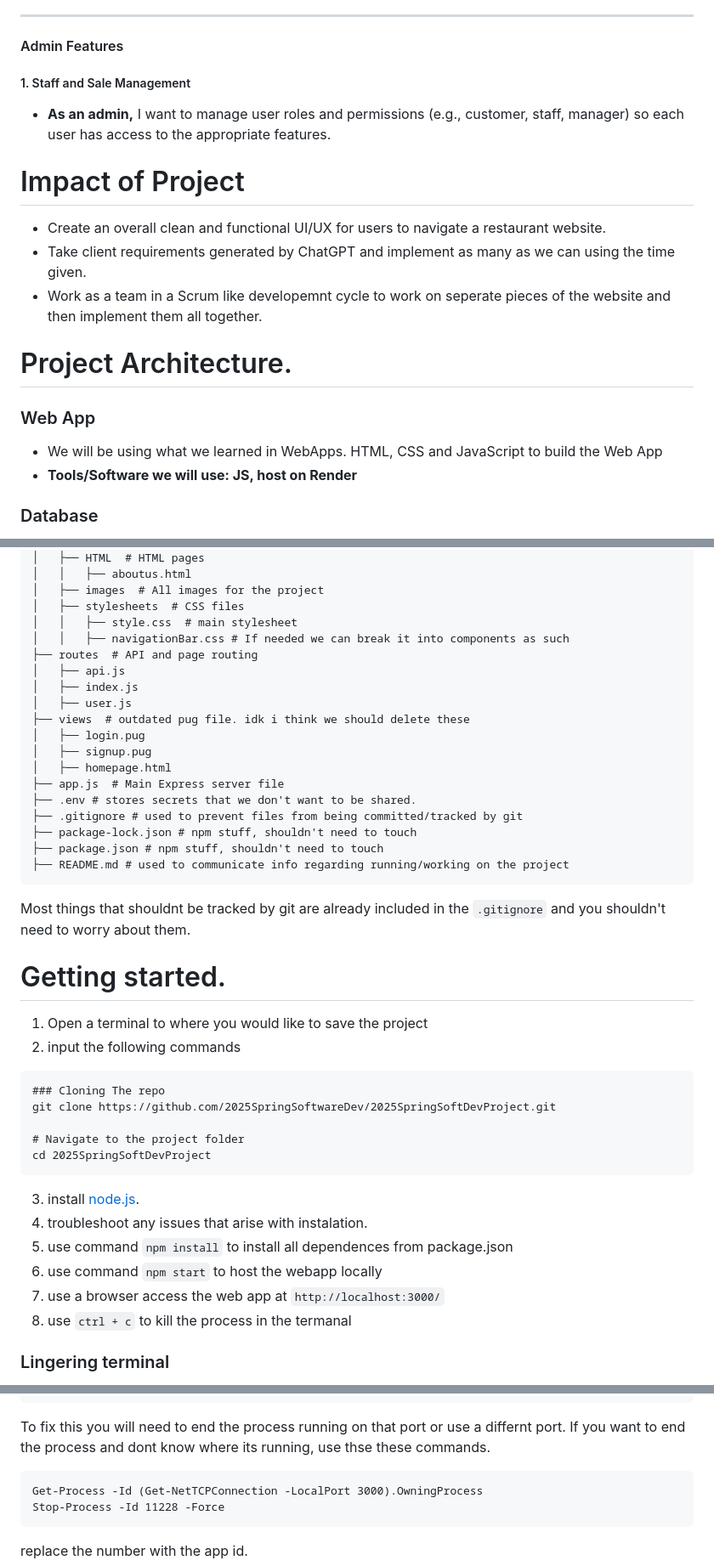
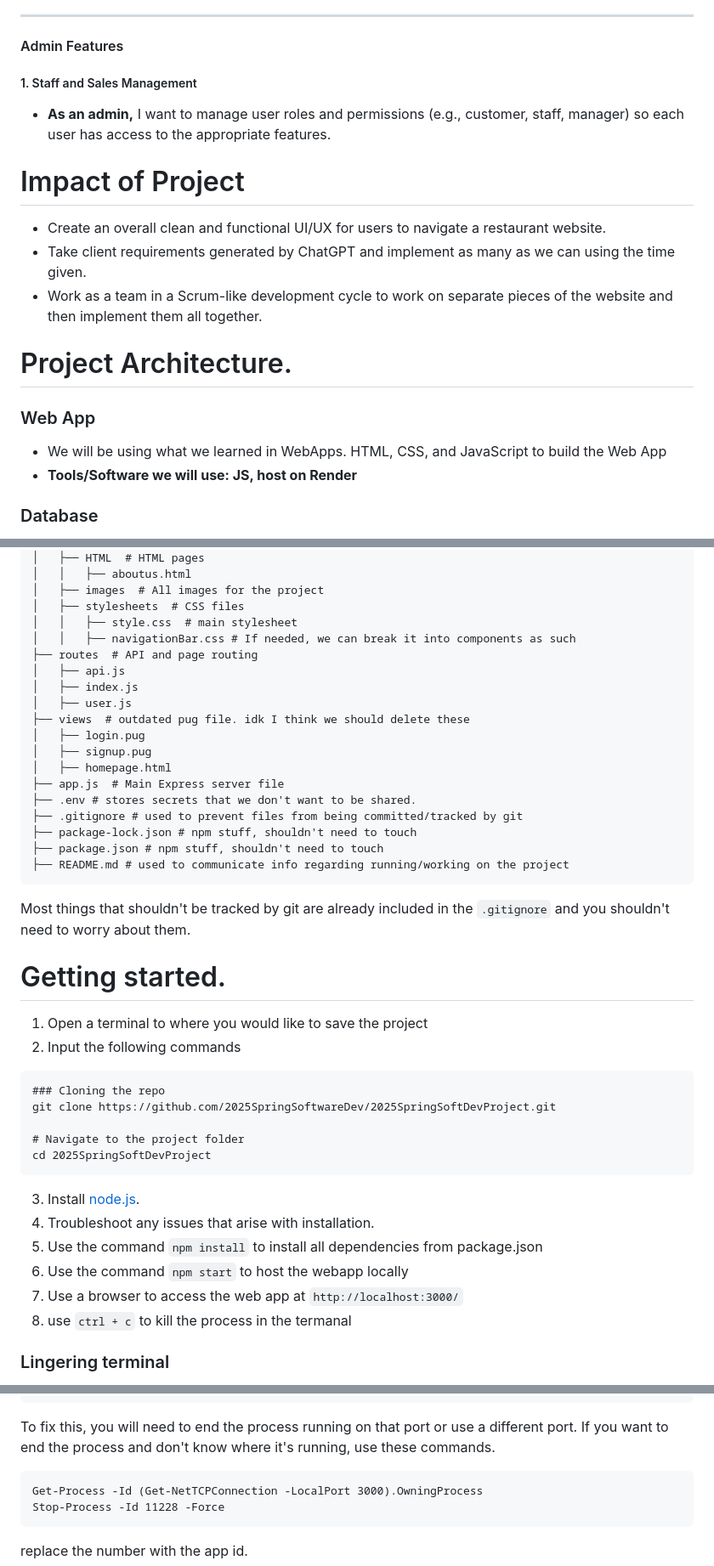
Before and after one commit to 2025SpringSoftwareDev/2025SpringSoftDevProject, a Markdown page: README.md, 3 parts joined by grey strips. Shown at 85% size. Rendered like a GitHub page.

Commit message:
Fix typos

````diff
--- a/README.md
+++ b/README.md
@@ -45,17 +45,17 @@ Screenshots, UML Diagram, Requirements, and other assignments [here](assignment_
 
 #### Admin Features
 
-##### 1. Staff and Sale Management
+##### 1. Staff and Sales Management
 - **As an admin,** I want to manage user roles and permissions (e.g., customer, staff, manager) so each user has access to the appropriate features.
 
 # Impact of Project
 - Create an overall clean and functional UI/UX for users to navigate a restaurant website.
 - Take client requirements generated by ChatGPT and implement as many as we can using the time given.
-- Work as a team in a Scrum like developemnt cycle to work on seperate pieces of the website and then implement them all together.
+- Work as a team in a Scrum-like development cycle to work on separate pieces of the website and then implement them all together.
 
 # Project Architecture.
 ### Web App
-- We will be using what we learned in WebApps. HTML, CSS and JavaScript to build the Web App
+- We will be using what we learned in WebApps. HTML, CSS, and JavaScript to build the Web App
 - **Tools/Software we will use: JS, host on Render**
 
 ### Database
@@ -83,12 +83,12 @@ Project Root
 │   ├── images  # All images for the project
 │   ├── stylesheets  # CSS files
 │   │   ├── style.css  # main stylesheet
-│   │   ├── navigationBar.css # If needed we can break it into components as such
+│   │   ├── navigationBar.css # If needed, we can break it into components as such
 ├── routes  # API and page routing
 │   ├── api.js
 │   ├── index.js
 │   ├── user.js
-├── views  # outdated pug file. idk i think we should delete these
+├── views  # outdated pug file. idk I think we should delete these
 │   ├── login.pug
 │   ├── signup.pug
 │   ├── homepage.html
@@ -99,23 +99,23 @@ Project Root
 ├── package.json # npm stuff, shouldn't need to touch
 ├── README.md # used to communicate info regarding running/working on the project
 ```
-Most things that shouldnt be tracked by git are already included in the ```.gitignore``` and you shouldn't need to worry about them.
+Most things that shouldn't be tracked by git are already included in the ```.gitignore``` and you shouldn't need to worry about them.
 
 # Getting started.
 1. Open a terminal to where you would like to save the project
-2. input the following commands
+2. Input the following commands
 ```
-### Cloning The repo
+### Cloning the repo
 git clone https://github.com/2025SpringSoftwareDev/2025SpringSoftDevProject.git
 
 # Navigate to the project folder
 cd 2025SpringSoftDevProject
 ```
-3. install [node.js](https://nodejs.org/en/download).
-4. troubleshoot any issues that arise with instalation.
-5. use command ```npm install``` to install all dependences from package.json
-6. use command ```npm start``` to host the webapp locally
-7. use a browser access the web app at ```http://localhost:3000/```
+3. Install [node.js](https://nodejs.org/en/download).
+4. Troubleshoot any issues that arise with installation.
+5. Use the command ```npm install``` to install all dependencies from package.json
+6. Use the command ```npm start``` to host the webapp locally
+7. Use a browser to access the web app at ```http://localhost:3000/```
 8. use ```ctrl + c``` to kill the process in the termanal
 
 ### Lingering terminal
@@ -146,7 +146,7 @@ Emitted 'error' event on Server instance at:
   port: 3000
 }
 ```
- To fix this you will need to end the process running on that port or use a differnt port. If you want to end the process and dont know where its running, use thse these commands.
+ To fix this, you will need to end the process running on that port or use a different port. If you want to end the process and don't know where it's running, use these commands.
 ```
 Get-Process -Id (Get-NetTCPConnection -LocalPort 3000).OwningProcess
 Stop-Process -Id 11228 -Force
````
Also changed, not shown: other parts of README.md (+2 -2 lines).
